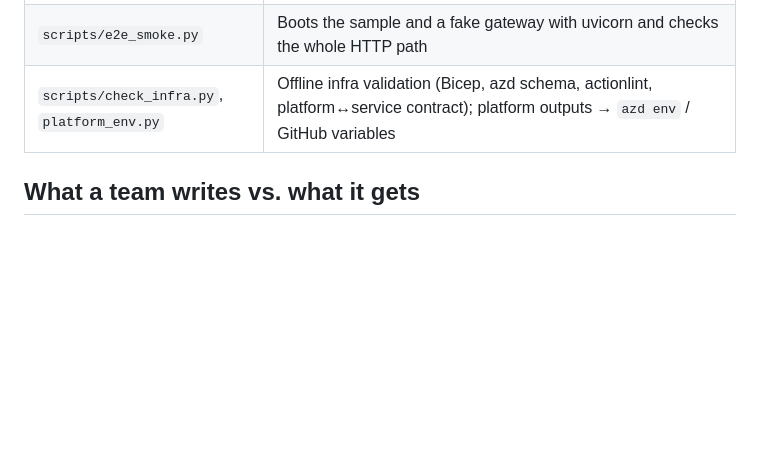
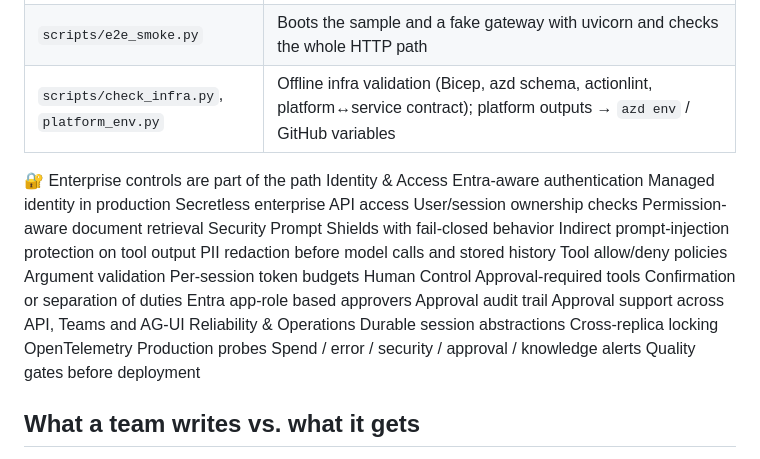
Before and after one commit to bensunder/maf-golden-path, a Markdown page: README.md, the part around the change. GitHub-like rendering; blank space fills up the shorter version.

Commit message:
Expand README with enterprise controls details
Added enterprise controls section outlining security, identity, and operational measures.

```diff
--- a/README.md
+++ b/README.md
@@ -62,6 +62,34 @@ cd my-agent && pip install -e ".[dev]" && pytest       # green offline, no model
 | `scripts/e2e_smoke.py` | Boots the sample and a fake gateway with uvicorn and checks the whole HTTP path |
 | `scripts/check_infra.py`, `platform_env.py` | Offline infra validation (Bicep, azd schema, actionlint, platform↔service contract); platform outputs → `azd env` / GitHub variables |
 
+🔐 Enterprise controls are part of the path
+Identity & Access
+Entra-aware authentication
+Managed identity in production
+Secretless enterprise API access
+User/session ownership checks
+Permission-aware document retrieval
+Security
+Prompt Shields with fail-closed behavior
+Indirect prompt-injection protection on tool output
+PII redaction before model calls and stored history
+Tool allow/deny policies
+Argument validation
+Per-session token budgets
+Human Control
+Approval-required tools
+Confirmation or separation of duties
+Entra app-role based approvers
+Approval audit trail
+Approval support across API, Teams and AG-UI
+Reliability & Operations
+Durable session abstractions
+Cross-replica locking
+OpenTelemetry
+Production probes
+Spend / error / security / approval / knowledge alerts
+Quality gates before deployment
+
 ## What a team writes vs. what it gets
 
 In the sample, the team-authored code is `tools.py` (3 tools + a refund policy), a 25-line `connectors.py` (live carrier API from its OpenAPI spec), approval rules for large refunds, `instructions/system.md` and `evals/cases.yaml`. Everything below is inherited:
```
